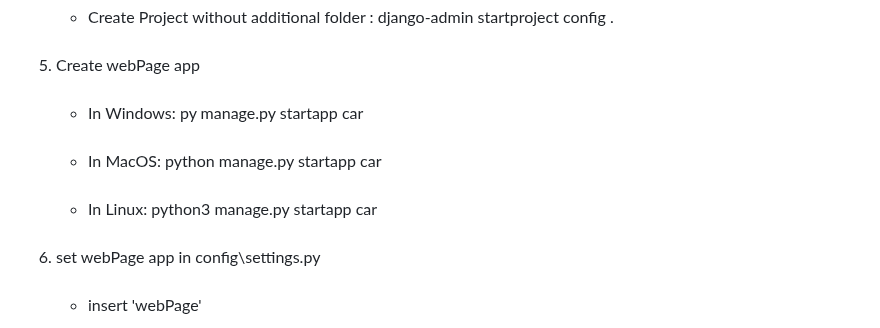
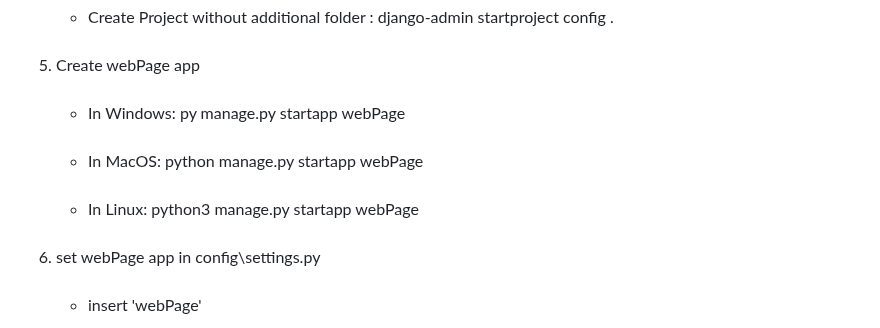
Before and after one commit to pourghadiriHossein/Django, a Markdown page: README.md, the part around the change. Rendered like a GitHub page.

```diff
--- a/README.md
+++ b/README.md
@@ -29,9 +29,9 @@
   </li>
   <br><li>Create webPage app
     <ul>
-     <br><li>In Windows: py manage.py startapp car</li>
-     <br><li>In MacOS: python manage.py startapp car</li>
-     <br><li>In Linux: python3 manage.py startapp car</li>
+     <br><li>In Windows: py manage.py startapp webPage</li>
+     <br><li>In MacOS: python manage.py startapp webPage</li>
+     <br><li>In Linux: python3 manage.py startapp webPage</li>
     </ul>
   </li>
   <br><li>set webPage app in config\settings.py
```
